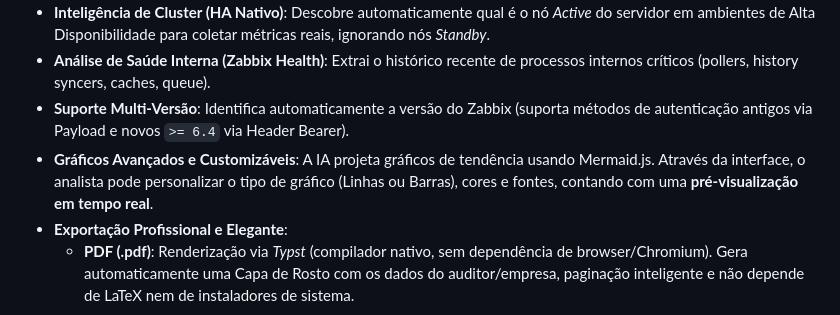
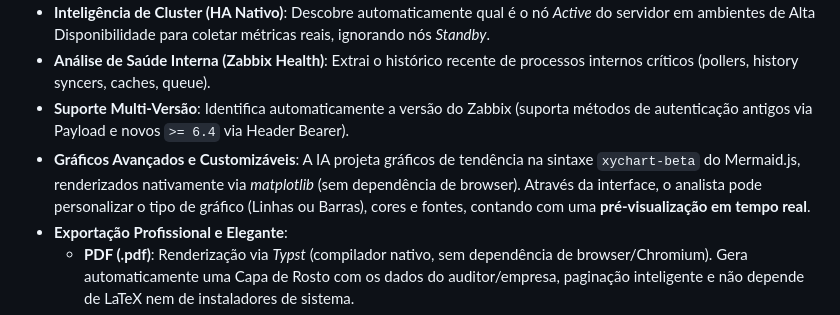
Before and after one commit to FernandoRD/auditoria_zabbix, a Markdown page: README.md, the part around the change. Drawn GitHub-style.

```diff
--- a/README.md
+++ b/README.md
@@ -12,7 +12,7 @@ Ideal para consultores, arquitetos de monitoramento e equipes de infraestrutura
 - **Inteligência de Cluster (HA Nativo)**: Descobre automaticamente qual é o nó *Active* do servidor em ambientes de Alta Disponibilidade para coletar métricas reais, ignorando nós *Standby*.
 - **Análise de Saúde Interna (Zabbix Health)**: Extrai o histórico recente de processos internos críticos (pollers, history syncers, caches, queue).
 - **Suporte Multi-Versão**: Identifica automaticamente a versão do Zabbix (suporta métodos de autenticação antigos via Payload e novos `>= 6.4` via Header Bearer).
-- **Gráficos Avançados e Customizáveis**: A IA projeta gráficos de tendência usando Mermaid.js. Através da interface, o analista pode personalizar o tipo de gráfico (Linhas ou Barras), cores e fontes, contando com uma **pré-visualização em tempo real**.
+- **Gráficos Avançados e Customizáveis**: A IA projeta gráficos de tendência na sintaxe `xychart-beta` do Mermaid.js, renderizados nativamente via *matplotlib* (sem dependência de browser). Através da interface, o analista pode personalizar o tipo de gráfico (Linhas ou Barras), cores e fontes, contando com uma **pré-visualização em tempo real**.
 - **Exportação Profissional e Elegante**:
   - **PDF (.pdf)**: Renderização via *Typst* (compilador nativo, sem dependência de browser/Chromium). Gera automaticamente uma Capa de Rosto com os dados do auditor/empresa, paginação inteligente e não depende de LaTeX nem de instaladores de sistema.
   - **Word (.docx)**: Aplica nativamente a estruturação de um template base customizável.
```
Also changed, not shown: CLAUDE.md (+1 -0 lines), TECHNICAL_REFERENCE.md (+1 -0 lines).
